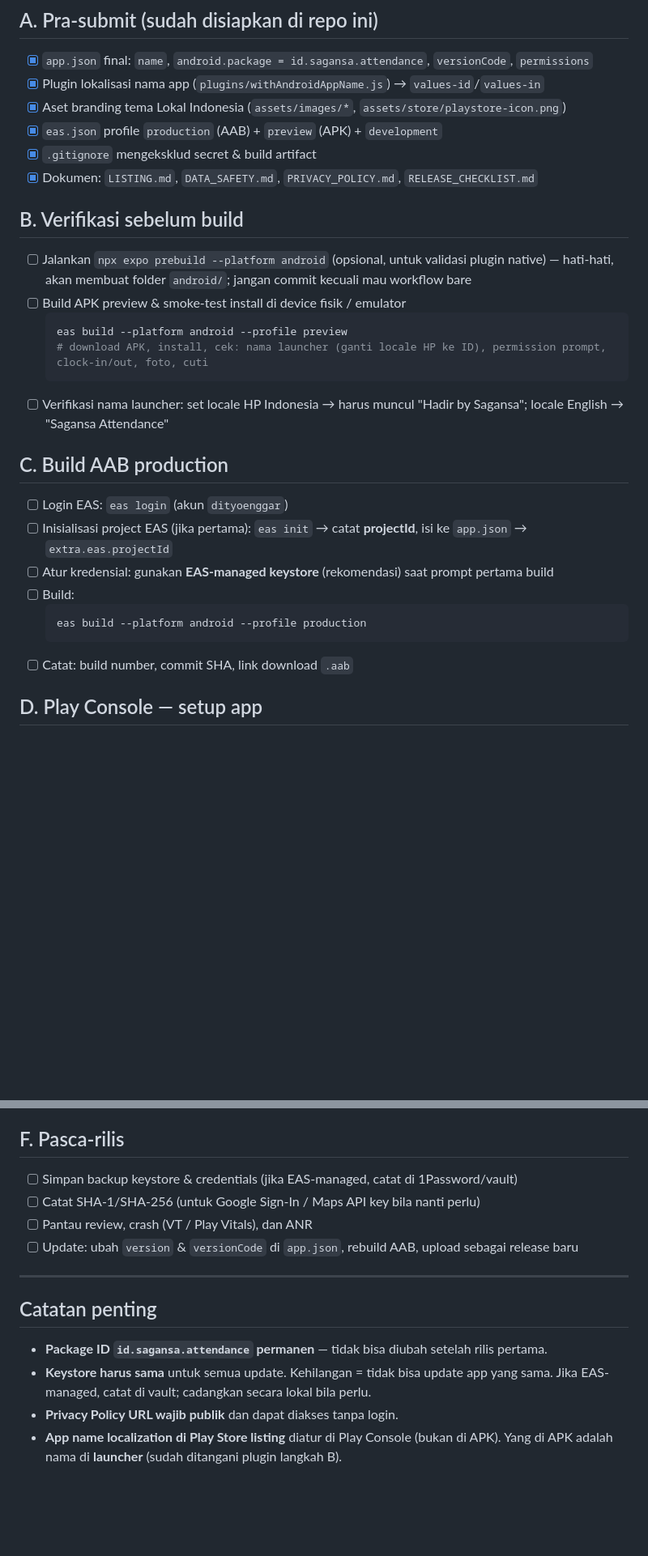
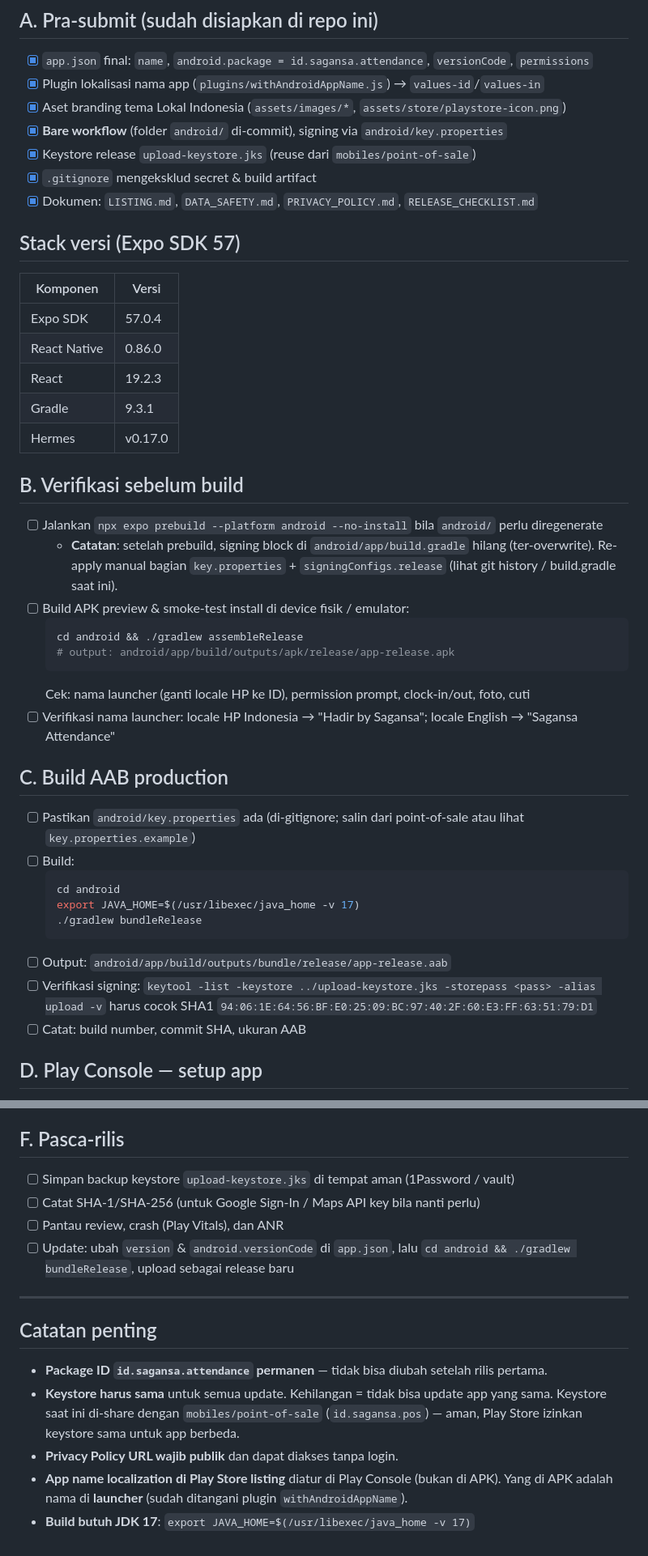
Before and after one commit to sagansa/sagansa-mobiles-attendance, a Markdown page: doc/playstore/RELEASE_CHECKLIST.md, 2 parts joined by grey strips. Shown at 81% size. GitHub-like rendering; blank space fills up the shorter version.

Commit message:
docs(playstore): update RELEASE_CHECKLIST for bare workflow + SDK 57

````diff
--- a/doc/playstore/RELEASE_CHECKLIST.md
+++ b/doc/playstore/RELEASE_CHECKLIST.md
@@ -9,30 +9,47 @@ Urutan langkah submit ke Play Console. Centang saat selesai.
 - [x] `app.json` final: `name`, `android.package = id.sagansa.attendance`, `versionCode`, `permissions`
 - [x] Plugin lokalisasi nama app (`plugins/withAndroidAppName.js`) → `values-id`/`values-in`
 - [x] Aset branding tema Lokal Indonesia (`assets/images/*`, `assets/store/playstore-icon.png`)
-- [x] `eas.json` profile `production` (AAB) + `preview` (APK) + `development`
+- [x] **Bare workflow** (folder `android/` di-commit), signing via `android/key.properties`
+- [x] Keystore release `upload-keystore.jks` (reuse dari `mobiles/point-of-sale`)
 - [x] `.gitignore` mengeksklud secret & build artifact
 - [x] Dokumen: `LISTING.md`, `DATA_SAFETY.md`, `PRIVACY_POLICY.md`, `RELEASE_CHECKLIST.md`
 
+## Stack versi (Expo SDK 57)
+
+| Komponen | Versi |
+|---|---|
+| Expo SDK | 57.0.4 |
+| React Native | 0.86.0 |
+| React | 19.2.3 |
+| Gradle | 9.3.1 |
+| Hermes | v0.17.0 |
+
 ## B. Verifikasi sebelum build
 
-- [ ] Jalankan `npx expo prebuild --platform android` (opsional, untuk validasi plugin native) — hati-hati, akan membuat folder `android/`; jangan commit kecuali mau workflow bare
-- [ ] Build APK preview & smoke-test install di device fisik / emulator
+- [ ] Jalankan `npx expo prebuild --platform android --no-install` bila `android/` perlu diregenerate
+  - **Catatan**: setelah prebuild, signing block di `android/app/build.gradle` hilang (ter-overwrite).
+    Re-apply manual bagian `key.properties` + `signingConfigs.release` (lihat git history / build.gradle saat ini).
+- [ ] Build APK preview & smoke-test install di device fisik / emulator:
   ```bash
-  eas build --platform android --profile preview
-  # download APK, install, cek: nama launcher (ganti locale HP ke ID), permission prompt, clock-in/out, foto, cuti
+  cd android && ./gradlew assembleRelease
+  # output: android/app/build/outputs/apk/release/app-release.apk
   ```
-- [ ] Verifikasi nama launcher: set locale HP Indonesia → harus muncul "Hadir by Sagansa"; locale English → "Sagansa Attendance"
+  Cek: nama launcher (ganti locale HP ke ID), permission prompt, clock-in/out, foto, cuti
+- [ ] Verifikasi nama launcher: locale HP Indonesia → "Hadir by Sagansa"; locale English → "Sagansa Attendance"
 
 ## C. Build AAB production
 
-- [ ] Login EAS: `eas login` (akun `dityoenggar`)
-- [ ] Inisialisasi project EAS (jika pertama): `eas init` → catat **projectId**, isi ke `app.json` → `extra.eas.projectId`
-- [ ] Atur kredensial: gunakan **EAS-managed keystore** (rekomendasi) saat prompt pertama build
+- [ ] Pastikan `android/key.properties` ada (di-gitignore; salin dari point-of-sale atau lihat `key.properties.example`)
 - [ ] Build:
   ```bash
-  eas build --platform android --profile production
+  cd android
+  export JAVA_HOME=$(/usr/libexec/java_home -v 17)
+  ./gradlew bundleRelease
   ```
-- [ ] Catat: build number, commit SHA, link download `.aab`
+- [ ] Output: `android/app/build/outputs/bundle/release/app-release.aab`
+- [ ] Verifikasi signing: `keytool -list -keystore ../upload-keystore.jks -storepass <pass> -alias upload -v`
+  harus cocok SHA1 `94:06:1E:64:56:BF:E0:25:09:BC:97:40:2F:60:E3:FF:63:51:79:D1`
+- [ ] Catat: build number, commit SHA, ukuran AAB
 
 ## D. Play Console — setup app
 
@@ -61,10 +78,11 @@ Urutan langkah submit ke Play Console. Centang saat selesai.
 
 ## F. Pasca-rilis
 
-- [ ] Simpan backup keystore & credentials (jika EAS-managed, catat di 1Password/vault)
+- [ ] Simpan backup keystore `upload-keystore.jks` di tempat aman (1Password / vault)
 - [ ] Catat SHA-1/SHA-256 (untuk Google Sign-In / Maps API key bila nanti perlu)
-- [ ] Pantau review, crash (VT / Play Vitals), dan ANR
-- [ ] Update: ubah `version` & `versionCode` di `app.json`, rebuild AAB, upload sebagai release baru
+- [ ] Pantau review, crash (Play Vitals), dan ANR
+- [ ] Update: ubah `version` & `android.versionCode` di `app.json`, lalu `cd android && ./gradlew bundleRelease`,
+      upload sebagai release baru
 
 ---
 
@@ -72,7 +90,9 @@ Urutan langkah submit ke Play Console. Centang saat selesai.
 
 - **Package ID `id.sagansa.attendance` permanen** — tidak bisa diubah setelah rilis pertama.
 - **Keystore harus sama** untuk semua update. Kehilangan = tidak bisa update app yang sama.
-  Jika EAS-managed, catat di vault; cadangkan secara lokal bila perlu.
+  Keystore saat ini di-share dengan `mobiles/point-of-sale` (`id.sagansa.pos`) — aman, Play Store izinkan
+  keystore sama untuk app berbeda.
 - **Privacy Policy URL wajib publik** dan dapat diakses tanpa login.
 - **App name localization di Play Store listing** diatur di Play Console (bukan di APK).
-  Yang di APK adalah nama di **launcher** (sudah ditangani plugin langkah B).
+  Yang di APK adalah nama di **launcher** (sudah ditangani plugin `withAndroidAppName`).
+- **Build butuh JDK 17**: `export JAVA_HOME=$(/usr/libexec/java_home -v 17)`
````
